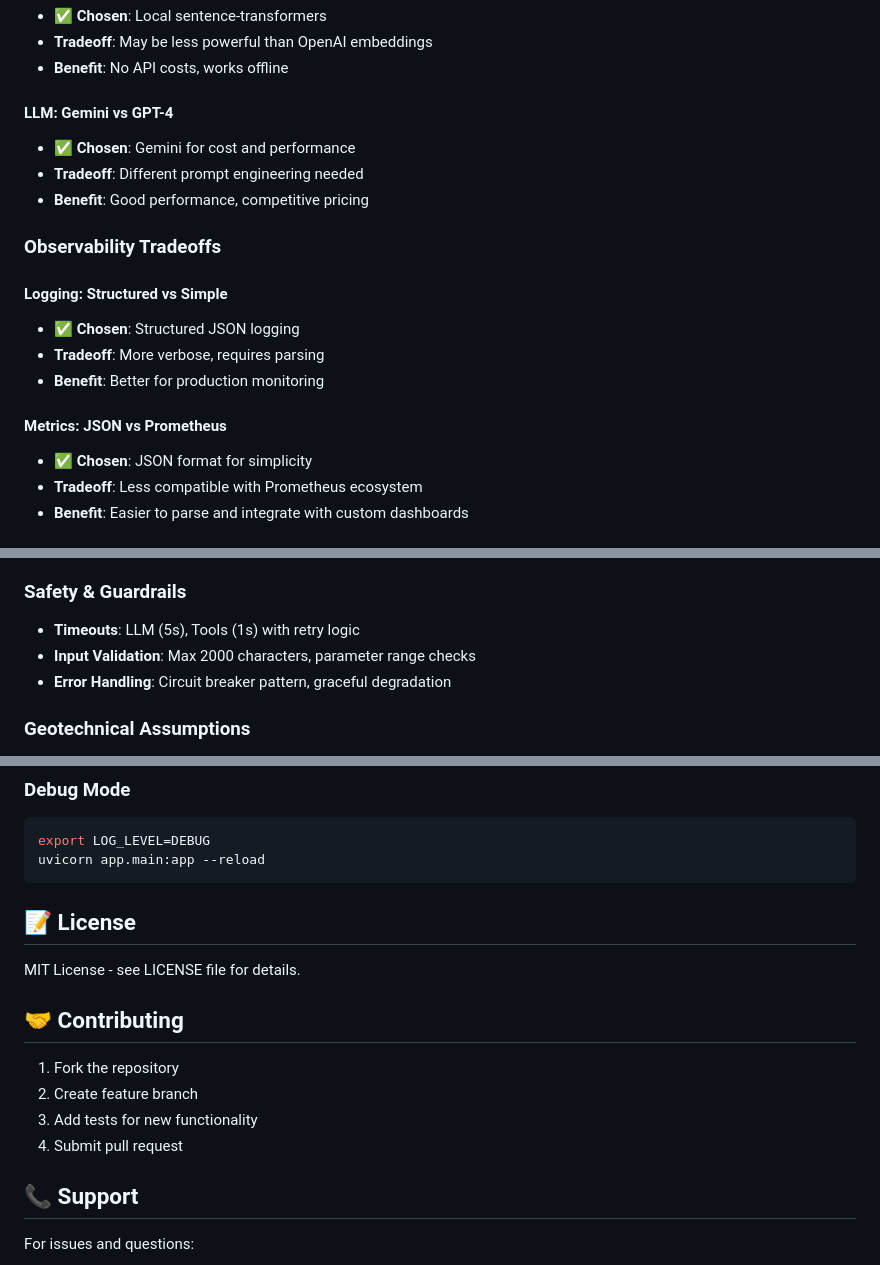
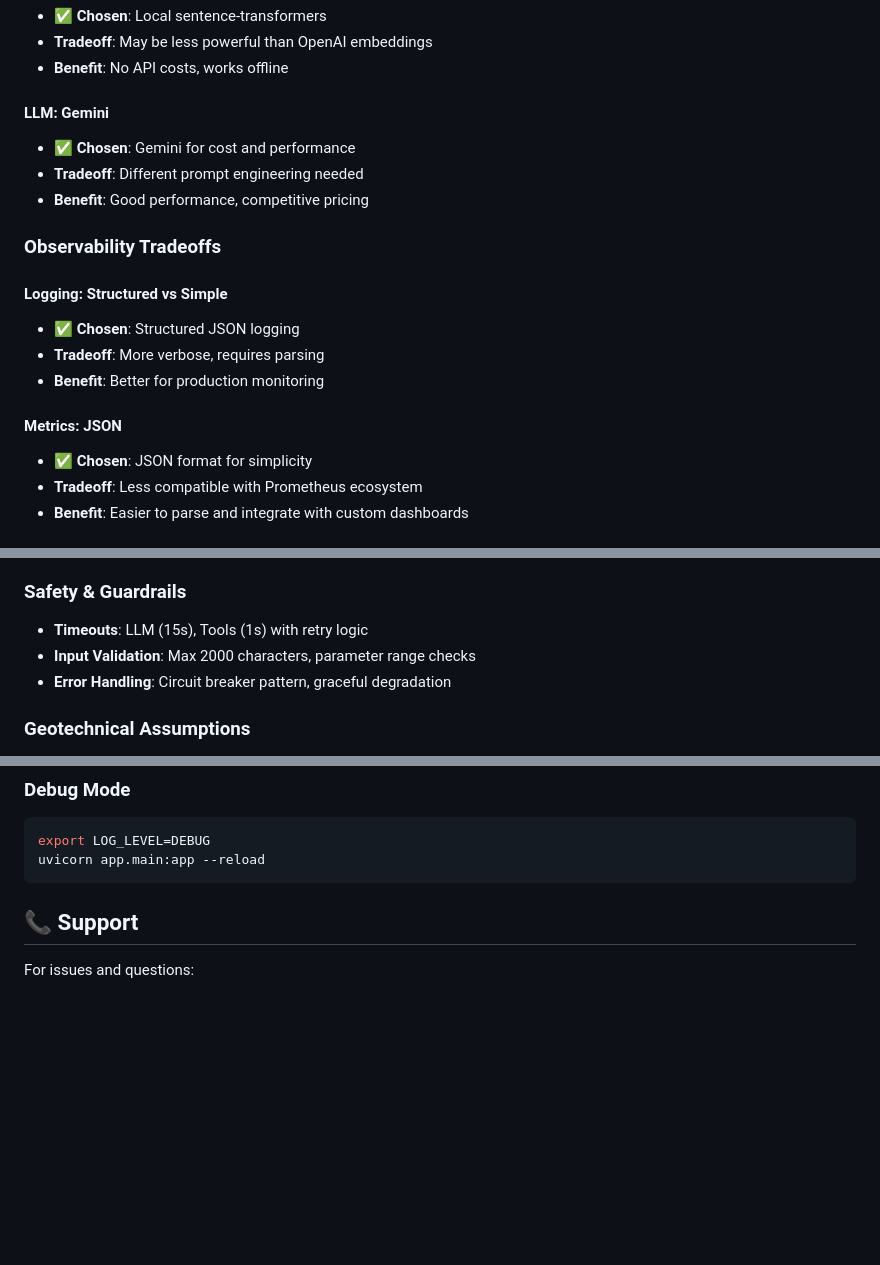
Before and after one commit to Be-Tap-Code/Agent-assignment, a Markdown page: README.md, 3 parts joined by grey strips. Rendered like a GitHub page; blank space fills up the shorter version.

````diff
--- a/README.md
+++ b/README.md
@@ -414,7 +389,7 @@ pytest --cov=app --cov-report=html
 - **Tradeoff**: May be less powerful than OpenAI embeddings
 - **Benefit**: No API costs, works offline
 
-#### **LLM: Gemini vs GPT-4**
+#### **LLM: Gemini**
 - ✅ **Chosen**: Gemini for cost and performance
 - **Tradeoff**: Different prompt engineering needed
 - **Benefit**: Good performance, competitive pricing
@@ -426,7 +401,7 @@ pytest --cov=app --cov-report=html
 - **Tradeoff**: More verbose, requires parsing
 - **Benefit**: Better for production monitoring
 
-#### **Metrics: JSON vs Prometheus**
+#### **Metrics: JSON**
 - ✅ **Chosen**: JSON format for simplicity
 - **Tradeoff**: Less compatible with Prometheus ecosystem
 - **Benefit**: Easier to parse and integrate with custom dashboards
@@ -445,7 +420,7 @@ pytest --cov=app --cov-report=html
   - **Both**: Complex questions requiring both knowledge and calculations
 
 ### Safety & Guardrails
-- **Timeouts**: LLM (5s), Tools (1s) with retry logic
+- **Timeouts**: LLM (15s), Tools (1s) with retry logic
 - **Input Validation**: Max 2000 characters, parameter range checks
 - **Error Handling**: Circuit breaker pattern, graceful degradation
 
@@ -519,18 +494,6 @@ Solution: Check input ranges and units
 export LOG_LEVEL=DEBUG
 uvicorn app.main:app --reload
 ```
-
-## 📝 License
-
-MIT License - see LICENSE file for details.
-
-## 🤝 Contributing
-
-1. Fork the repository
-2. Create feature branch
-3. Add tests for new functionality
-4. Submit pull request
-
 ## 📞 Support
 
 For issues and questions:
````
Also changed, not shown: other parts of README.md (+6 -31 lines).
